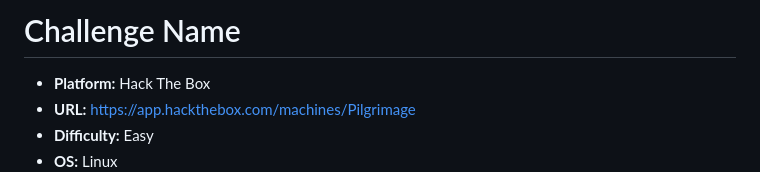
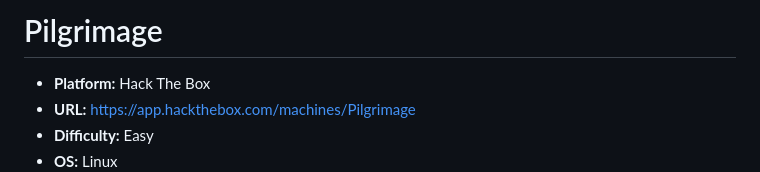
Before and after one commit to linuskoester/writeups, a Markdown page: htb/Pilgrimage/README.md, the part around the change. Rendered like a GitHub page.

Commit message:
fixed challenge name

```diff
--- a/htb/Pilgrimage/README.md
+++ b/htb/Pilgrimage/README.md
@@ -1,4 +1,4 @@
-# Challenge Name
+# Pilgrimage
 
 - **Platform:** Hack The Box
 - **URL:** https://app.hackthebox.com/machines/Pilgrimage
```
